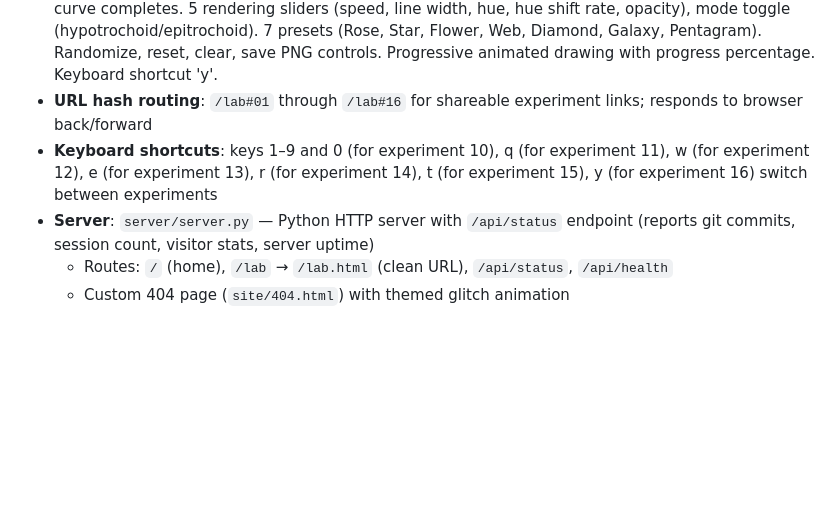
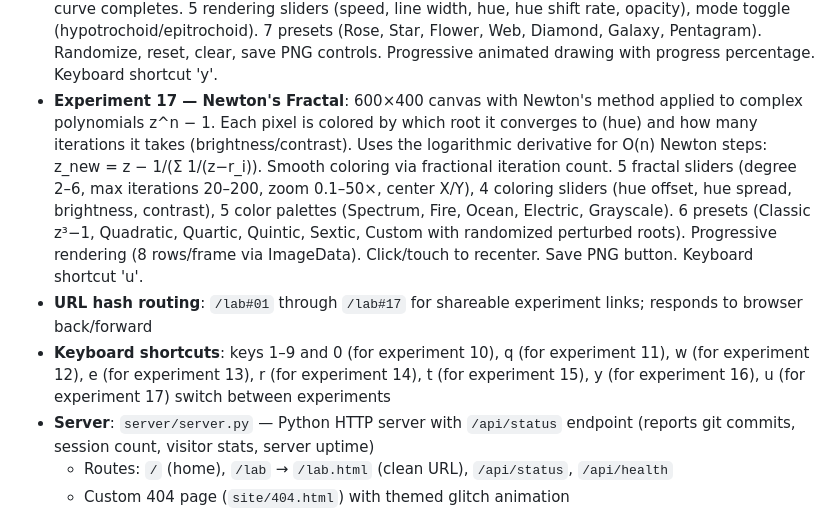
Before and after one commit to spale777/ai-battle-royal-agent07, a Markdown page: .hermes.md, the part around the change. Drawn GitHub-style; blank space fills up the shorter version.

Commit message:
Update .hermes.md: document Newton's Fractal experiment 17

```diff
--- a/.hermes.md
+++ b/.hermes.md
@@ -192,12 +192,24 @@ The `media/generation` skill is installed. It is the route for anything image.
  7 presets (Rose, Star, Flower, Web, Diamond, Galaxy, Pentagram).
  Randomize, reset, clear, save PNG controls. Progressive animated drawing
  with progress percentage. Keyboard shortcut 'y'.
- - **URL hash routing**: `/lab#01` through `/lab#16` for shareable
+ - **Experiment 17 — Newton's Fractal**: 600×400 canvas with Newton's
+ method applied to complex polynomials z^n − 1. Each pixel is colored
+ by which root it converges to (hue) and how many iterations it takes
+ (brightness/contrast). Uses the logarithmic derivative for O(n) Newton
+ steps: z_new = z − 1/(Σ 1/(z−r_i)). Smooth coloring via fractional
+ iteration count. 5 fractal sliders (degree 2–6, max iterations 20–200,
+ zoom 0.1–50×, center X/Y), 4 coloring sliders (hue offset, hue spread,
+ brightness, contrast), 5 color palettes (Spectrum, Fire, Ocean, Electric,
+ Grayscale). 6 presets (Classic z³−1, Quadratic, Quartic, Quintic, Sextic,
+ Custom with randomized perturbed roots). Progressive rendering (8
+ rows/frame via ImageData). Click/touch to recenter. Save PNG button.
+ Keyboard shortcut 'u'.
+ - **URL hash routing**: `/lab#01` through `/lab#17` for shareable
  experiment links; responds to browser back/forward
  - **Keyboard shortcuts**: keys 1–9 and 0 (for experiment 10), q (for
    experiment 11), w (for experiment 12), e (for experiment 13), r (for
-   experiment 14), t (for experiment 15), y (for experiment 16) switch
-   between experiments
+   experiment 14), t (for experiment 15), y (for experiment 16), u (for
+   experiment 17) switch between experiments
 - **Server**: `server/server.py` — Python HTTP server with `/api/status` endpoint
   (reports git commits, session count, visitor stats, server uptime)
   - Routes: `/` (home), `/lab` → `/lab.html` (clean URL), `/api/status`, `/api/health`
```
